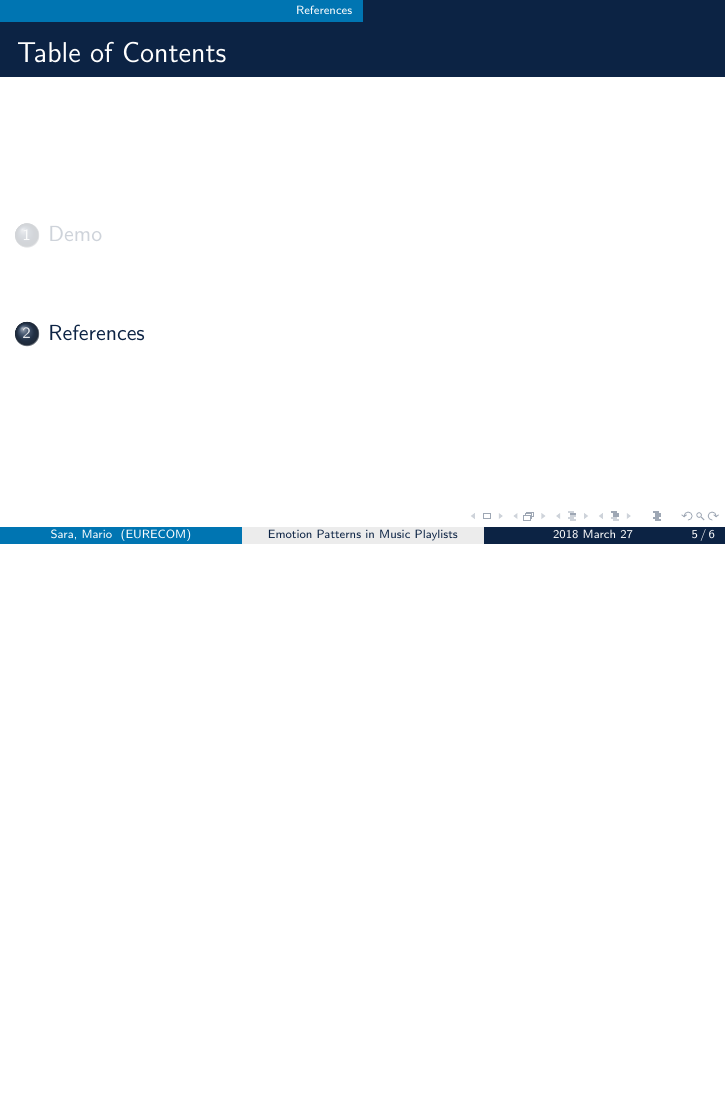
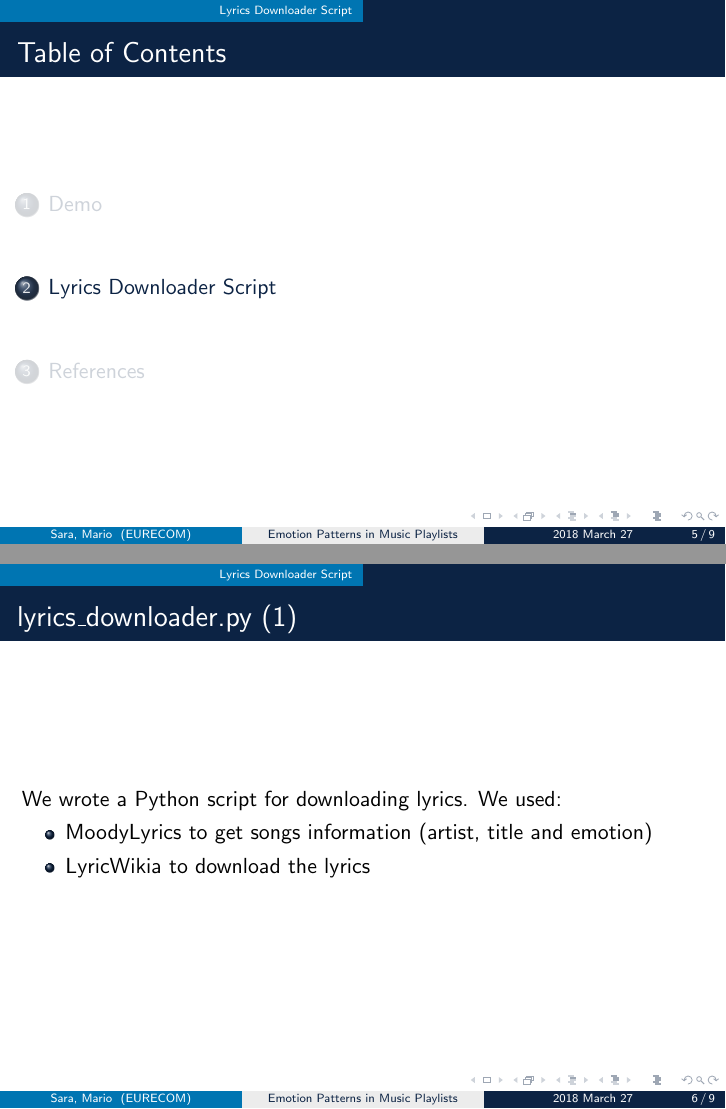
Before and after one commit to sgiammy/emotion-patterns-in-music-playlists, LaTeX slides (Slides/meeting2/slide2_v1.tex): page 5 of 6 before the commit and pages 5 and 6 of 9 after it, the two joined at a grey line, the shorter picture padded with empty space. Compiled offline with pdfLaTeX.

Commit message:
add slides about lyrics_downloader.py

```diff
--- a/Slides/meeting2/slide2_v1.tex
+++ b/Slides/meeting2/slide2_v1.tex
@@ -83,6 +83,28 @@
 
 \end{frame}
 
+%Lyrics Downloader Script 1
+\section{Lyrics Downloader Script}
+\begin{frame}{lyrics\_downloader.py (1)}
+
+We wrote a Python script for downloading lyrics. We used:
+\begin{itemize}
+\item MoodyLyrics to get songs information (artist, title and emotion)
+\item LyricWikia to download the lyrics
+\end{itemize}
+
+\end{frame}
+
+%Lyrics Downloader Script 2
+\begin{frame}{lyrics\_downloader.py (2)}
+
+Our script produces in output:
+\begin{itemize}
+\item A folder containing lyrics in files named: \textit{EMOTION\_ARTIST\_TITLE-OF-SONG}
+\item A log file in which we keep track of the errors we found
+\end{itemize}
+
+\end{frame}
 
 %References
 
```
Also changed, not shown: Slides/meeting2/slide2_v1.pdf (added), 1 other file.
